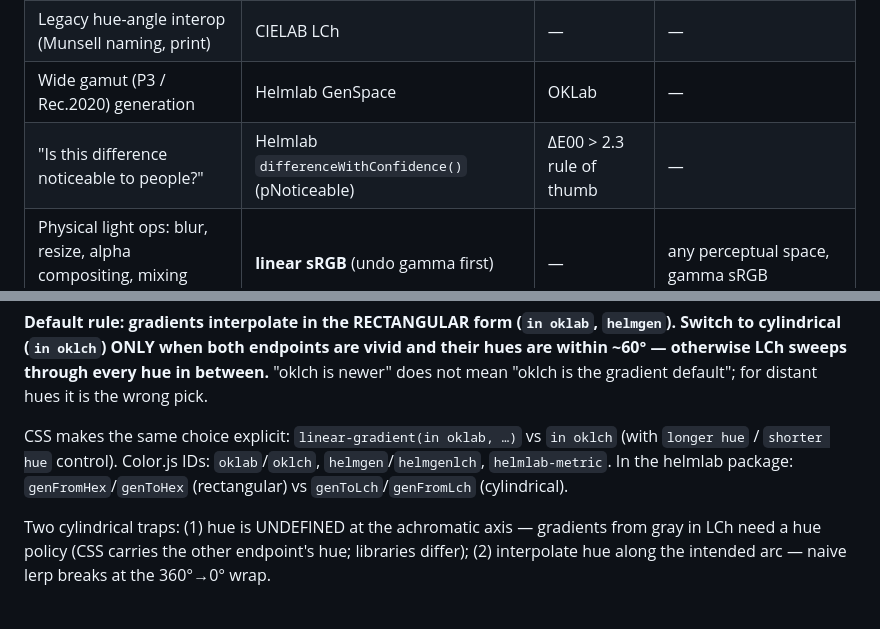
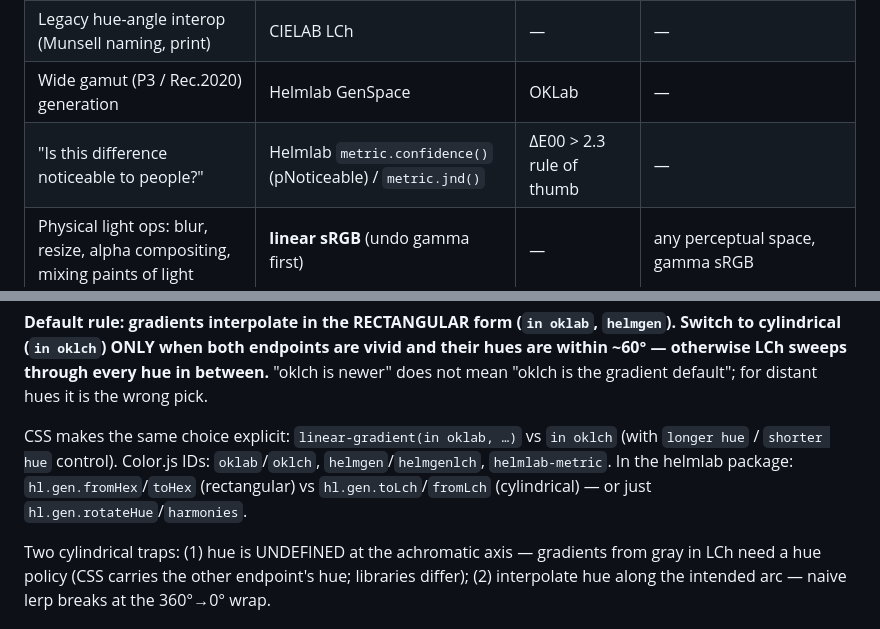
Before and after one commit to Grkmyldz148/helmlab, a Markdown page: skills/color-space-routing-split/SKILL.md, 2 parts joined by grey strips. Drawn GitHub-style.

Commit message:
skills: port color-space-routing (+ split variant) helmlab examples to 1.0 API

```diff
--- a/skills/color-space-routing-split/SKILL.md
+++ b/skills/color-space-routing-split/SKILL.md
@@ -25,7 +25,7 @@ A space optimized for one is routinely mediocre at the other. Never use one spac
 | Viewing-condition modeling (surround, adaptation) | CAM16 | — | — |
 | Legacy hue-angle interop (Munsell naming, print) | CIELAB LCh | — | — |
 | Wide gamut (P3 / Rec.2020) generation | Helmlab GenSpace | OKLab | — |
-| "Is this difference noticeable to people?" | Helmlab `differenceWithConfidence()` (pNoticeable) | ΔE00 > 2.3 rule of thumb | — |
+| "Is this difference noticeable to people?" | Helmlab `metric.confidence()` (pNoticeable) / `metric.jnd()` | ΔE00 > 2.3 rule of thumb | — |
 | Physical light ops: blur, resize, alpha compositing, mixing paints of light | **linear sRGB** (undo gamma first) | — | any perceptual space, gamma sRGB |
 | Color picker UI (bounded, HSL-shaped) | okhsl / okhsv | OKLCH with per-hue max-C | HSL |
 | Video pipeline / codecs / broadcast HDR | ICtCp (BT.2100) | Jzazbz for analysis | YCbCr for perceptual edits |
@@ -49,7 +49,7 @@ Most perceptual spaces come in a rectangular form (L, a, b) and a cylindrical on
 
 **Default rule: gradients interpolate in the RECTANGULAR form (`in oklab`, `helmgen`). Switch to cylindrical (`in oklch`) ONLY when both endpoints are vivid and their hues are within ~60° — otherwise LCh sweeps through every hue in between.** "oklch is newer" does not mean "oklch is the gradient default"; for distant hues it is the wrong pick.
 
-CSS makes the same choice explicit: `linear-gradient(in oklab, …)` vs `in oklch` (with `longer hue` / `shorter hue` control). Color.js IDs: `oklab`/`oklch`, `helmgen`/`helmgenlch`, `helmlab-metric`. In the helmlab package: `genFromHex`/`genToHex` (rectangular) vs `genToLch`/`genFromLch` (cylindrical).
+CSS makes the same choice explicit: `linear-gradient(in oklab, …)` vs `in oklch` (with `longer hue` / `shorter hue` control). Color.js IDs: `oklab`/`oklch`, `helmgen`/`helmgenlch`, `helmlab-metric`. In the helmlab package: `hl.gen.fromHex`/`toHex` (rectangular) vs `hl.gen.toLch`/`fromLch` (cylindrical) — or just `hl.gen.rotateHue`/`harmonies`.
 
 Two cylindrical traps: (1) hue is UNDEFINED at the achromatic axis — gradients from gray in LCh need a hue policy (CSS carries the other endpoint's hue; libraries differ); (2) interpolate hue along the intended arc — naive lerp breaks at the 360°→0° wrap.
 
```
Also changed, not shown: skills/color-space-routing/SKILL.md (+11 -11 lines), 1 other file.
